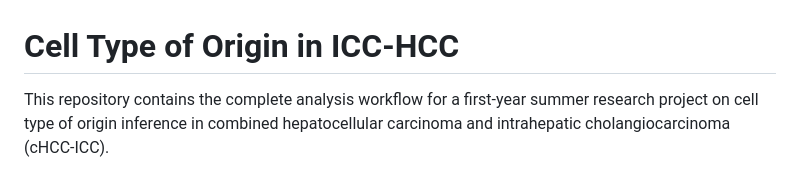
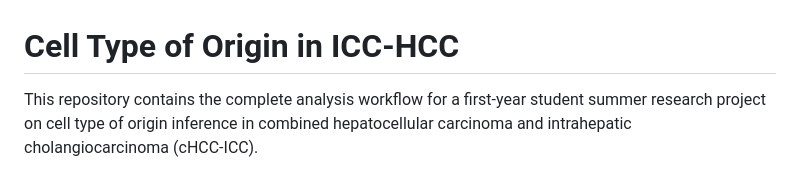
Before and after one commit to zackguo24003050/Cell-of-Origin-in-ICC-HCC, a Markdown page: README.md, the part around the change. Drawn GitHub-style.

```diff
--- a/README.md
+++ b/README.md
@@ -1,6 +1,6 @@
 # Cell Type of Origin in ICC-HCC
 
-This repository contains the complete analysis workflow for a first-year
+This repository contains the complete analysis workflow for a first-year student
 summer research project on cell type of origin inference in combined
 hepatocellular carcinoma and intrahepatic cholangiocarcinoma (cHCC-ICC).
 
```
